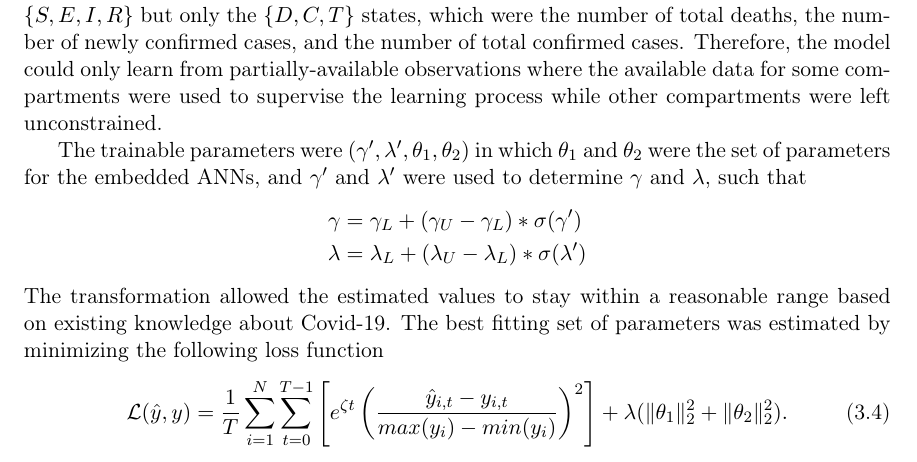
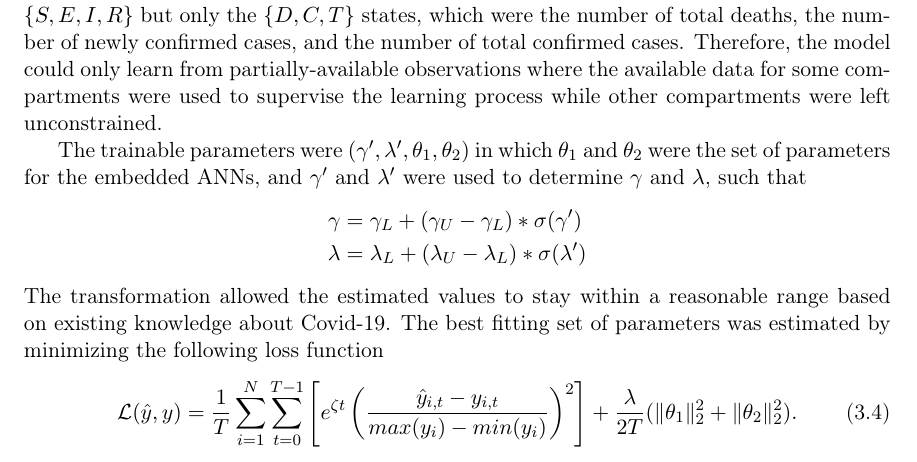
Before and after one commit to letung3105/vgu-thesis-docs, a LaTeX thesis (thesis/thesis.tex, which reads thesis/methodologies/parameters-estimation.tex): part of page 37 of 52, cut so that both start at the same text. Compiled offline with pdfLaTeX.

Commit message:
update loss formular

```diff
--- a/thesis/methodologies/parameters-estimation.tex
+++ b/thesis/methodologies/parameters-estimation.tex
@@ -14,7 +14,7 @@ The trainable parameters were $(\gamma', \lambda', \theta_1, \theta_2)$ in which
 The transformation allowed the estimated values to stay within a reasonable range based on existing knowledge about Covid-19.
 The best fitting set of parameters was estimated by minimizing the following loss function
 \begin{equation}
-    \mathcal{L}(\hat{y}, y) = \frac{1}{T} \sum_{i=1}^N \sum_{t=0}^{T-1} \left[ e^{\zeta t} \left(\frac{\hat{y}_{i,t} - y_{i,t}}{max(y_i) - min(y_i)}\right)^2\right] + \lambda (\Vert\theta_1\Vert^2_2 + \Vert\theta_2\Vert^2_2).
+    \mathcal{L}(\hat{y}, y) = \frac{1}{T} \sum_{i=1}^N \sum_{t=0}^{T-1} \left[ e^{\zeta t} \left(\frac{\hat{y}_{i,t} - y_{i,t}}{max(y_i) - min(y_i)}\right)^2\right] + \frac{\lambda}{2T} (\Vert\theta_1\Vert^2_2 + \Vert\theta_2\Vert^2_2).
     \label{eq:ude-model-loss}
 \end{equation}
 $N$ is the number of compartments that were observable, $T$ is the number of collocation points, i.e., the number of days that were used for training, $\hat{y}_{t,t}$ is the model's output for compartment $i$ at time $t$ when given $(\gamma', \lambda', \theta_1, \theta_2)$ as parameters, and $y_{i,t}$ is the observation for compartment $i$ at time $t$.
```
Also changed, not shown: thesis/thesis.pdf.
